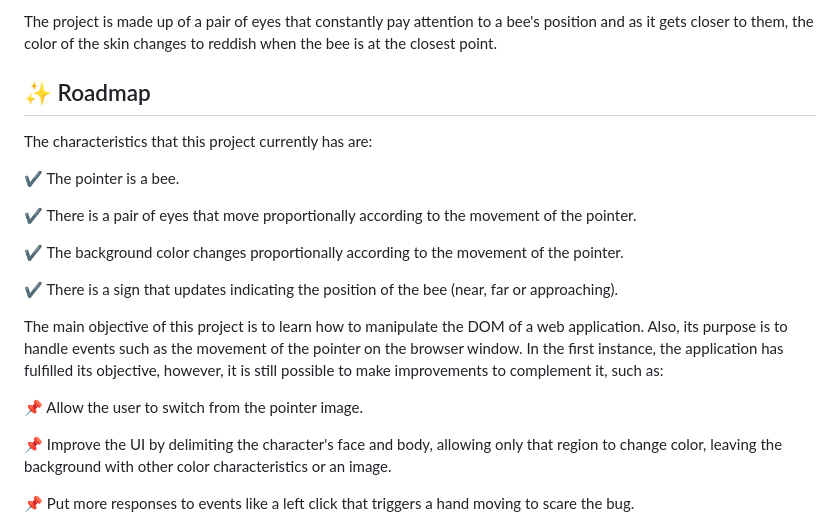
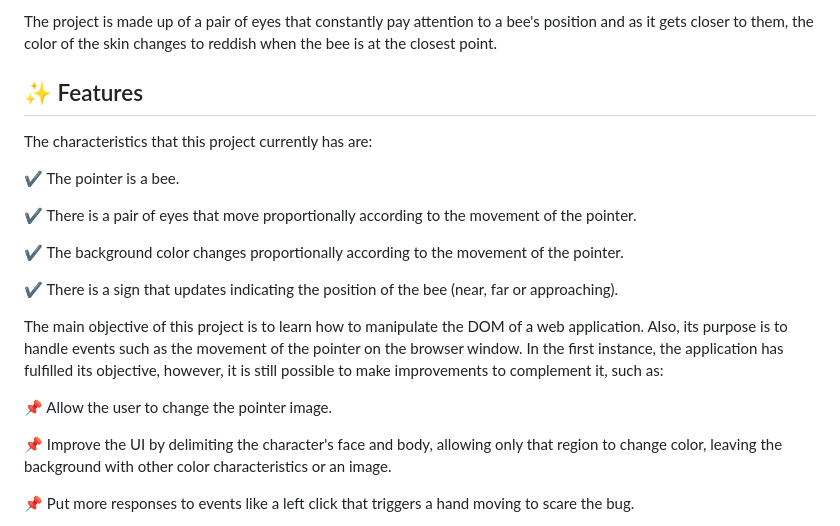
Before and after one commit to AlexisCastro12/Eyes-Movement, a Markdown page: README.md, the part around the change. Drawn GitHub-style.

```diff
--- a/README.md
+++ b/README.md
@@ -33,7 +33,7 @@ Eyes Movement is an application where the basic front-end languages (HTML, CSS a
 
 The project is made up of a pair of eyes that constantly pay attention to a bee's position and as it gets closer to them, the color of the skin changes to reddish when the bee is at the closest point.
 
-## :sparkles: Roadmap
+## :sparkles: Features
 
 The characteristics that this project currently has are:
 
@@ -47,7 +47,7 @@ The characteristics that this project currently has are:
 
 The main objective of this project is to learn how to manipulate the DOM of a web application. Also, its purpose is to handle events such as the movement of the pointer on the browser window. In the first instance, the application has fulfilled its objective, however, it is still possible to make improvements to complement it, such as:
 
-:pushpin: Allow the user to switch from the pointer image.
+:pushpin: Allow the user to change the pointer image.
 
 :pushpin: Improve the UI by delimiting the character's face and body, allowing only that region to change color, leaving the background with other color characteristics or an image.
 
```
